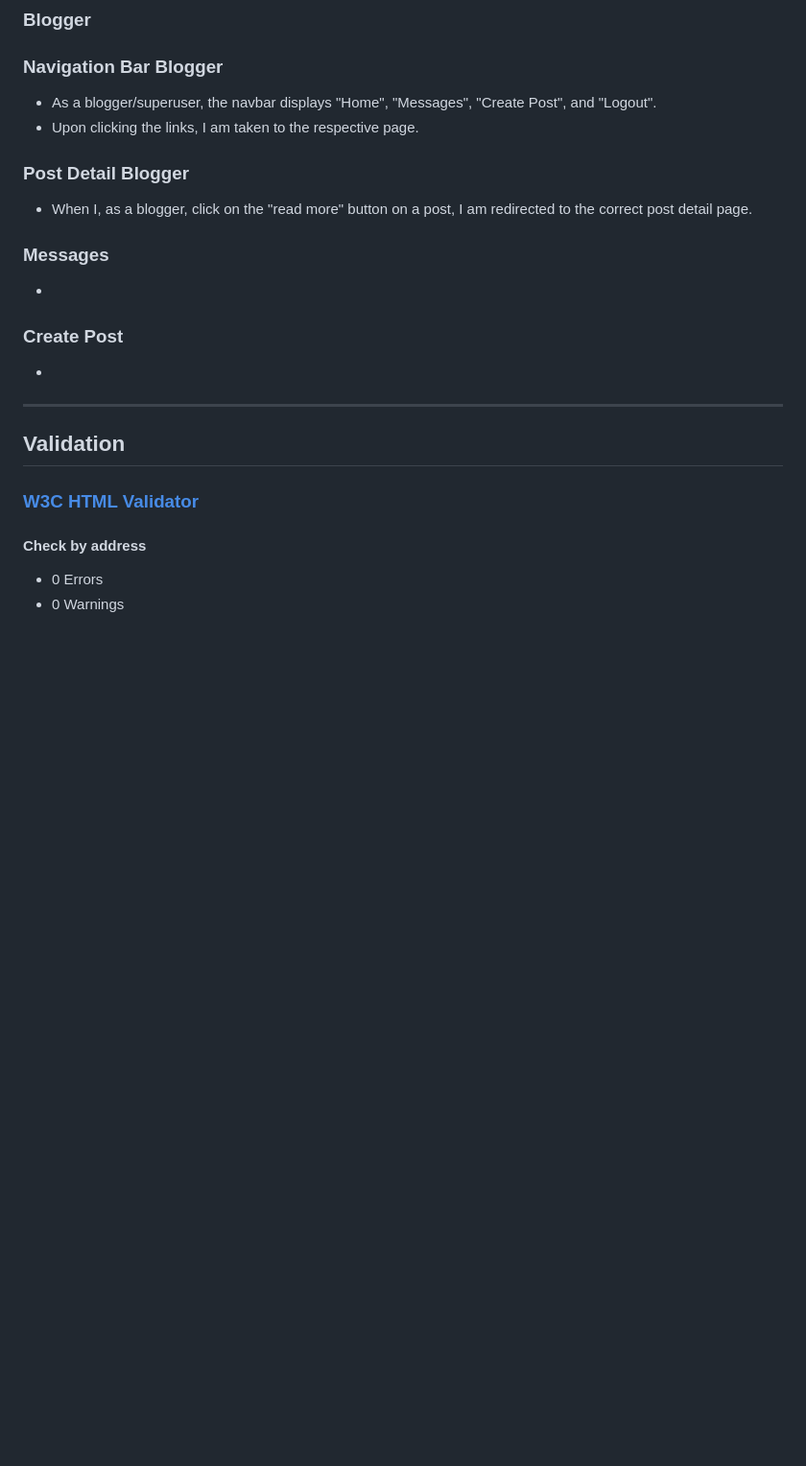
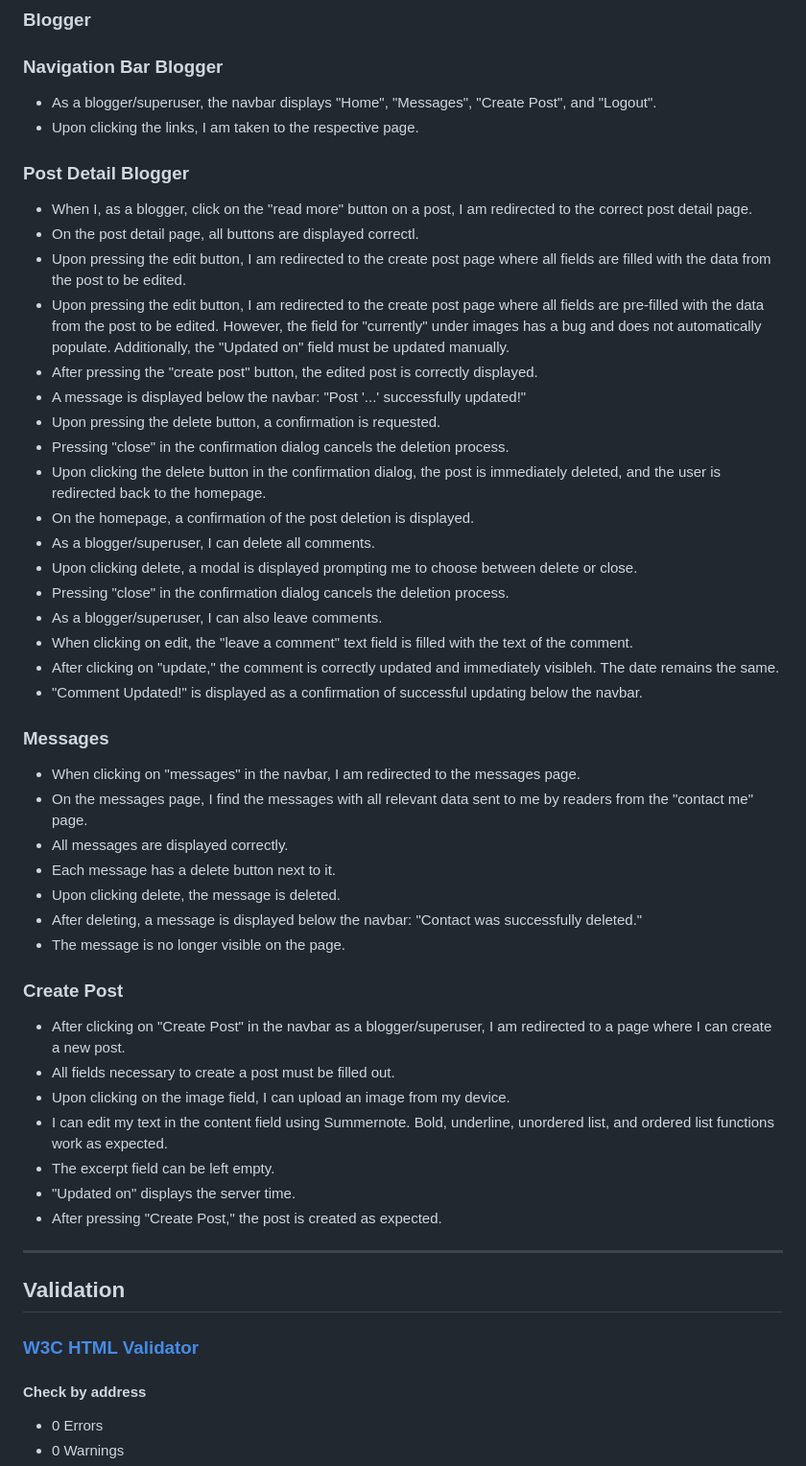
Before and after one commit to ThePyth0nKid/pp4-myblog, a Markdown page: TESTING.md, the part around the change printed below. Shown: that part at 96% size. Drawn GitHub-style; blank space fills up the shorter version.

Commit message:
Add Text to TESTING.md manual-testing blogger testing

```diff
--- a/TESTING.md
+++ b/TESTING.md
@@ -265,14 +236,42 @@ As a visitor to the website I can view the 'About Me' page so that I can learn m
 <h3 id="post-detail-blogger">Post Detail Blogger</h3>
 
 * When I, as a blogger, click on the "read more" button on a post, I am redirected to the correct post detail page.
+* On the post detail page, all buttons are displayed correctl.
+* Upon pressing the edit button, I am redirected to the create post page where all fields are filled with the data from the post to be edited.
+* Upon pressing the edit button, I am redirected to the create post page where all fields are pre-filled with the data from the post to be edited. However, the field for "currently" under images has a bug and does not automatically populate. Additionally, the "Updated on" field must be updated manually.
+* After pressing the "create post" button, the edited post is correctly displayed.
+* A message is displayed below the navbar: "Post '...' successfully updated!"
+* Upon pressing the delete button, a confirmation is requested.
+* Pressing "close" in the confirmation dialog cancels the deletion process.
+* Upon clicking the delete button in the confirmation dialog, the post is immediately deleted, and the user is redirected back to the homepage.
+* On the homepage, a confirmation of the post deletion is displayed.
+* As a blogger/superuser, I can delete all comments.
+* Upon clicking delete, a modal is displayed prompting me to choose between delete or close.
+* Pressing "close" in the confirmation dialog cancels the deletion process.
+* As a blogger/superuser, I can also leave comments.
+* When clicking on edit, the "leave a comment" text field is filled with the text of the comment.
+* After clicking on "update," the comment is correctly updated and immediately visibleh. The date remains the same.
+* "Comment Updated!" is displayed as a confirmation of successful updating below the navbar.
 
 <h3 id="messages">Messages</h3>
 
-*
+* When clicking on "messages" in the navbar, I am redirected to the messages page.
+* On the messages page, I find the messages with all relevant data sent to me by readers from the "contact me" page.
+* All messages are displayed correctly.
+* Each message has a delete button next to it.
+* Upon clicking delete, the message is deleted.
+* After deleting, a message is displayed below the navbar: "Contact was successfully deleted."
+* The message is no longer visible on the page.
 
 <h3 id="create-post">Create Post</h3>
 
-*
+* After clicking on "Create Post" in the navbar as a blogger/superuser, I am redirected to a page where I can create a new post.
+* All fields necessary to create a post must be filled out.
+* Upon clicking on the image field, I can upload an image from my device.
+* I can edit my text in the content field using Summernote. Bold, underline, unordered list, and ordered list functions work as expected.
+* The excerpt field can be left empty.
+* "Updated on" displays the server time.
+* After pressing "Create Post," the post is created as expected.
 
 
 ---
```
Also changed, not shown: other parts of TESTING.md (+0 -29 lines).
